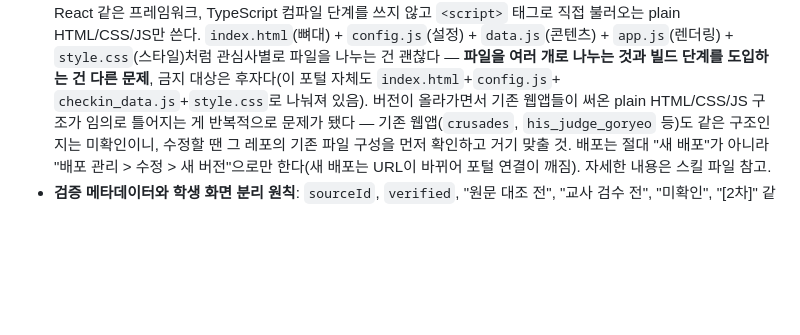
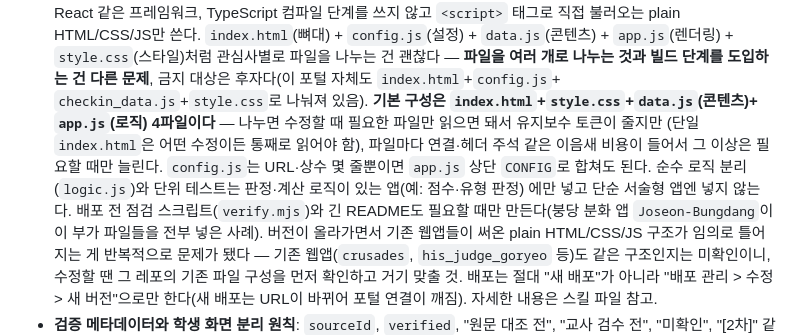
Before and after one commit to hyonnie-t/history26, a Markdown page: CLAUDE.md, the part around the change. Drawn GitHub-style; blank space fills up the shorter version.

Commit message:
CLAUDE.md: 웹앱 기본 파일 구성을 4파일로 명시 (#10)
Claude-Session: https://claude.ai/code/session_016wVfbC1xiXh6HSTHK6wVAt

Co-authored-by: Claude <noreply@anthropic.com>

```diff
--- a/CLAUDE.md
+++ b/CLAUDE.md
@@ -183,7 +183,13 @@ This file provides guidance to Claude Code (claude.ai/code) when working with co
   HTML/CSS/JS만 쓴다. `index.html`(뼈대) + `config.js`(설정) + `data.js`(콘텐츠) + `app.js`(렌더링) +
   `style.css`(스타일)처럼 관심사별로 파일을 나누는 건 괜찮다 — **파일을 여러 개로 나누는 것과 빌드
   단계를 도입하는 건 다른 문제**, 금지 대상은 후자다(이 포털 자체도 `index.html`+`config.js`+
-  `checkin_data.js`+`style.css`로 나눠져 있음). 버전이 올라가면서 기존 웹앱들이 써온 plain
+  `checkin_data.js`+`style.css`로 나눠져 있음). **기본 구성은 `index.html`+`style.css`+`data.js`(콘텐츠)+
+  `app.js`(로직) 4파일이다** — 나누면 수정할 때 필요한 파일만 읽으면 돼서 유지보수 토큰이 줄지만
+  (단일 `index.html`은 어떤 수정이든 통째로 읽어야 함), 파일마다 연결·헤더 주석 같은 이음새 비용이
+  들어서 그 이상은 필요할 때만 늘린다. `config.js`는 URL·상수 몇 줄뿐이면 `app.js` 상단 `CONFIG`로
+  합쳐도 된다. 순수 로직 분리(`logic.js`)와 단위 테스트는 판정·계산 로직이 있는 앱(예: 점수·유형 판정)
+  에만 넣고 단순 서술형 앱엔 넣지 않는다. 배포 전 점검 스크립트(`verify.mjs`)와 긴 README도 필요할
+  때만 만든다(붕당 분화 앱 `Joseon-Bungdang`이 이 부가 파일들을 전부 넣은 사례). 버전이 올라가면서 기존 웹앱들이 써온 plain
   HTML/CSS/JS 구조가 임의로 틀어지는 게 반복적으로 문제가 됐다 — 기존 웹앱(`crusades`,
   `his_judge_goryeo` 등)도 같은 구조인지는 미확인이니, 수정할 땐 그 레포의 기존 파일 구성을 먼저
   확인하고 거기 맞출 것. 배포는 절대 "새 배포"가
```
